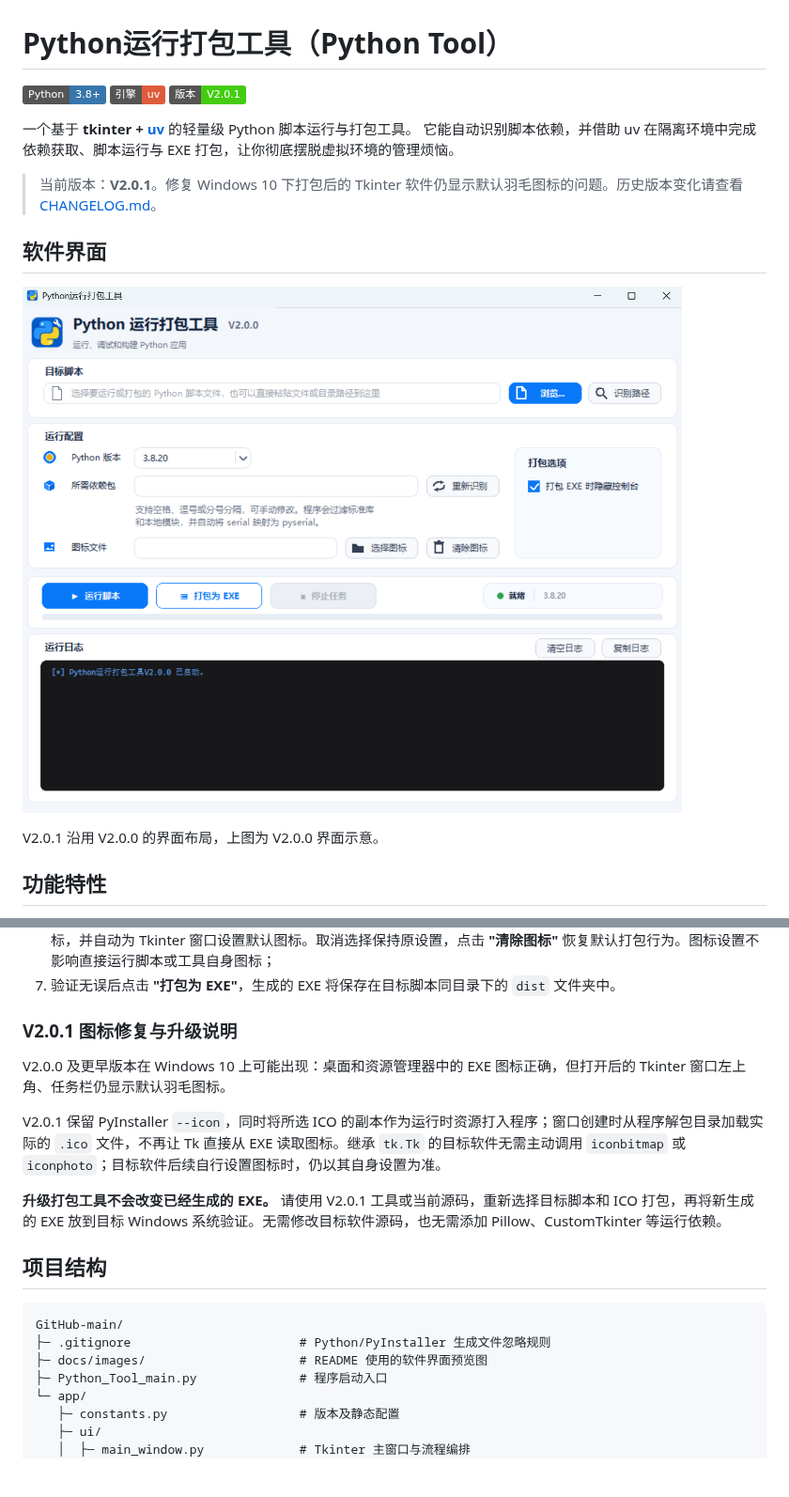
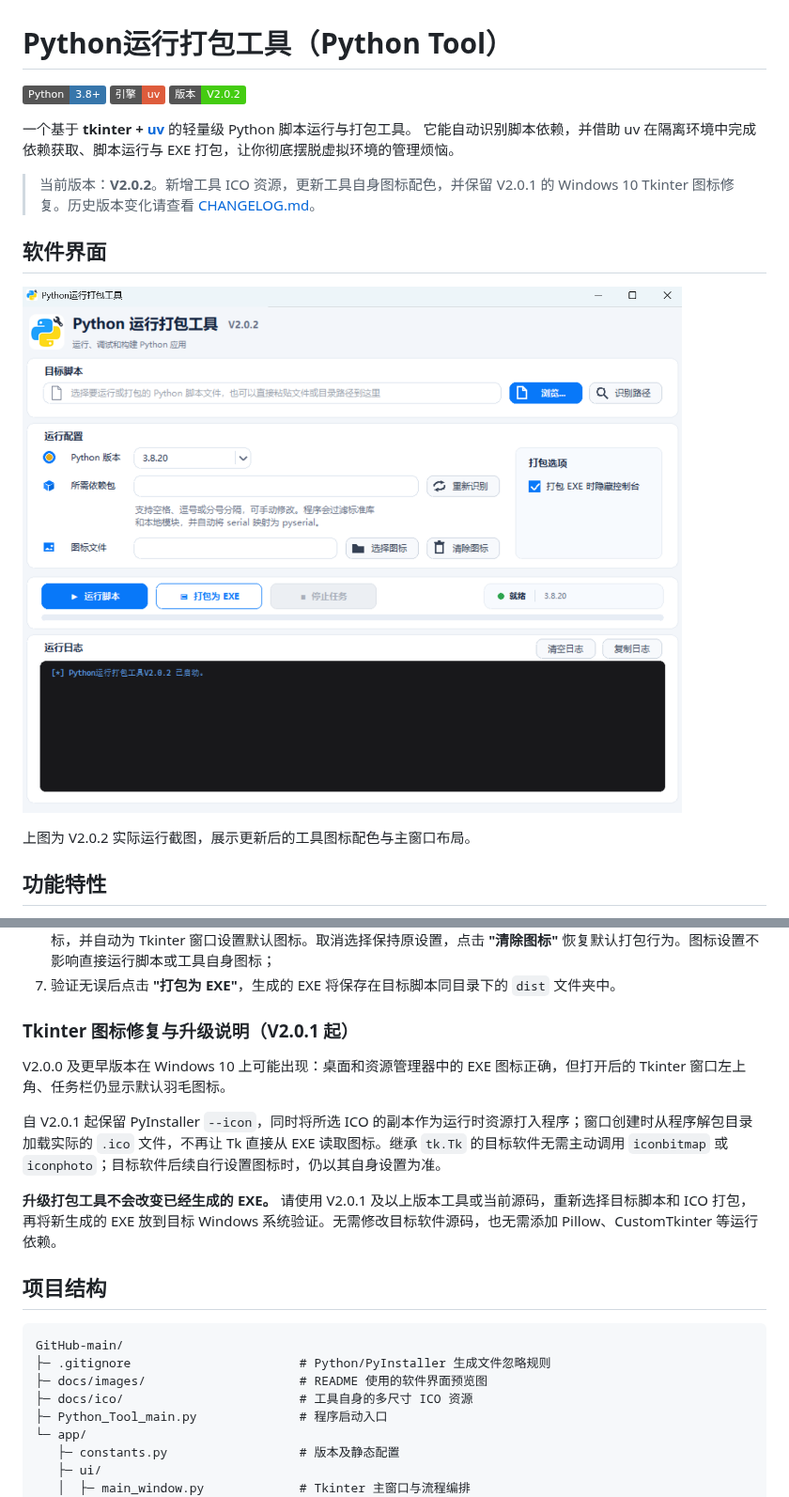
Before and after one commit to Crabapple-Zhao/Python_PackRunner, a Markdown page: Readme.md, 2 parts joined by grey strips. Shown at 94% size. Rendered like a GitHub page; pictures changed too: docs/images/python-tool-v2.0.2.png (added); badges without logos; blank space fills up the shorter version.

```diff
--- a/Readme.md
+++ b/Readme.md
@@ -2,18 +2,18 @@
 
 ![Python](https://img.shields.io/badge/Python-3.8%2B-3776AB?logo=python&logoColor=white)
 ![uv](https://img.shields.io/badge/%E5%BC%95%E6%93%8E-uv-de5c3c)
-![Version](https://img.shields.io/badge/%E7%89%88%E6%9C%AC-V2.0.1-brightgreen)
+![Version](https://img.shields.io/badge/%E7%89%88%E6%9C%AC-V2.0.2-brightgreen)
 
 一个基于 **tkinter + [uv](https://docs.astral.sh/uv/)** 的轻量级 Python 脚本运行与打包工具。
 它能自动识别脚本依赖，并借助 uv 在隔离环境中完成依赖获取、脚本运行与 EXE 打包，让你彻底摆脱虚拟环境的管理烦恼。
 
-> 当前版本：**V2.0.1**。修复 Windows 10 下打包后的 Tkinter 软件仍显示默认羽毛图标的问题。历史版本变化请查看 [CHANGELOG.md](CHANGELOG.md)。
+> 当前版本：**V2.0.2**。新增工具 ICO 资源，更新工具自身图标配色，并保留 V2.0.1 的 Windows 10 Tkinter 图标修复。历史版本变化请查看 [CHANGELOG.md](CHANGELOG.md)。
 
 ## 软件界面
 
-![Python运行打包工具软件界面（V2.0.0 布局示意）](docs/images/python-tool-v2.0.0.png)
+![Python运行打包工具 V2.0.2 实际运行界面](docs/images/python-tool-v2.0.2.png)
 
-V2.0.1 沿用 V2.0.0 的界面布局，上图为 V2.0.0 界面示意。
+上图为 V2.0.2 实际运行截图，展示更新后的工具图标配色与主窗口布局。
 
 ## 功能特性
 
@@ -67,13 +73,13 @@ python Python_Tool_main.py
 6. 如需自定义图标，点击 **"选择图标"** 选择 `.ico` 文件，也可在 **"图标文件"** 输入框填写路径；打包时设置 EXE 文件图标，并自动为 Tkinter 窗口设置默认图标。取消选择保持原设置，点击 **"清除图标"** 恢复默认打包行为。图标设置不影响直接运行脚本或工具自身图标；
 7. 验证无误后点击 **"打包为 EXE"**，生成的 EXE 将保存在目标脚本同目录下的 `dist` 文件夹中。
 
-### V2.0.1 图标修复与升级说明
+### Tkinter 图标修复与升级说明（V2.0.1 起）
 
 V2.0.0 及更早版本在 Windows 10 上可能出现：桌面和资源管理器中的 EXE 图标正确，但打开后的 Tkinter 窗口左上角、任务栏仍显示默认羽毛图标。
 
-V2.0.1 保留 PyInstaller `--icon`，同时将所选 ICO 的副本作为运行时资源打入程序；窗口创建时从程序解包目录加载实际的 `.ico` 文件，不再让 Tk 直接从 EXE 读取图标。继承 `tk.Tk` 的目标软件无需主动调用 `iconbitmap` 或 `iconphoto`；目标软件后续自行设置图标时，仍以其自身设置为准。
+自 V2.0.1 起保留 PyInstaller `--icon`，同时将所选 ICO 的副本作为运行时资源打入程序；窗口创建时从程序解包目录加载实际的 `.ico` 文件，不再让 Tk 直接从 EXE 读取图标。继承 `tk.Tk` 的目标软件无需主动调用 `iconbitmap` 或 `iconphoto`；目标软件后续自行设置图标时，仍以其自身设置为准。
 
-**升级打包工具不会改变已经生成的 EXE。** 请使用 V2.0.1 工具或当前源码，重新选择目标脚本和 ICO 打包，再将新生成的 EXE 放到目标 Windows 系统验证。无需修改目标软件源码，也无需添加 Pillow、CustomTkinter 等运行依赖。
+**升级打包工具不会改变已经生成的 EXE。** 请使用 V2.0.1 及以上版本工具或当前源码，重新选择目标脚本和 ICO 打包，再将新生成的 EXE 放到目标 Windows 系统验证。无需修改目标软件源码，也无需添加 Pillow、CustomTkinter 等运行依赖。
 
 ## 项目结构
 
@@ -81,6 +87,7 @@ V2.0.1 保留 PyInstaller `--icon`，同时将所选 ICO 的副本作为运行
 GitHub-main/
 ├─ .gitignore                       # Python/PyInstaller 生成文件忽略规则
 ├─ docs/images/                     # README 使用的软件界面预览图
+├─ docs/ico/                        # 工具自身的多尺寸 ICO 资源
 ├─ Python_Tool_main.py              # 程序启动入口
 └─ app/
    ├─ constants.py                  # 版本及静态配置
```
Also changed, not shown: other parts of Readme.md (+6 -0 lines), CHANGELOG.md (+13 -0 lines), 5 other files.
